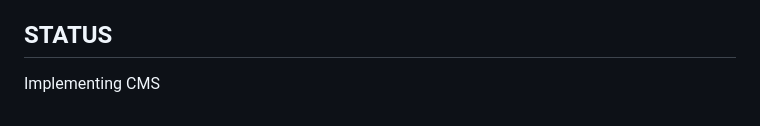
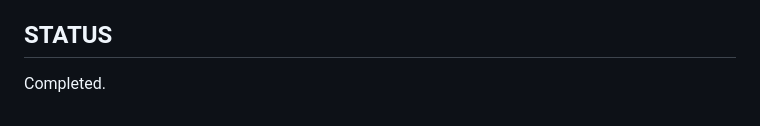
Before and after one commit to sysmake-dev/pchs-jrotc-case-study, a Markdown page: README.md, the part around the change. Rendered like a GitHub page.

```diff
--- a/README.md
+++ b/README.md
@@ -77,4 +77,4 @@ This provides a sustainable and scalable solution for programs that rely on rota
 
 ## STATUS
 
-Implementing CMS
+Completed.
```
